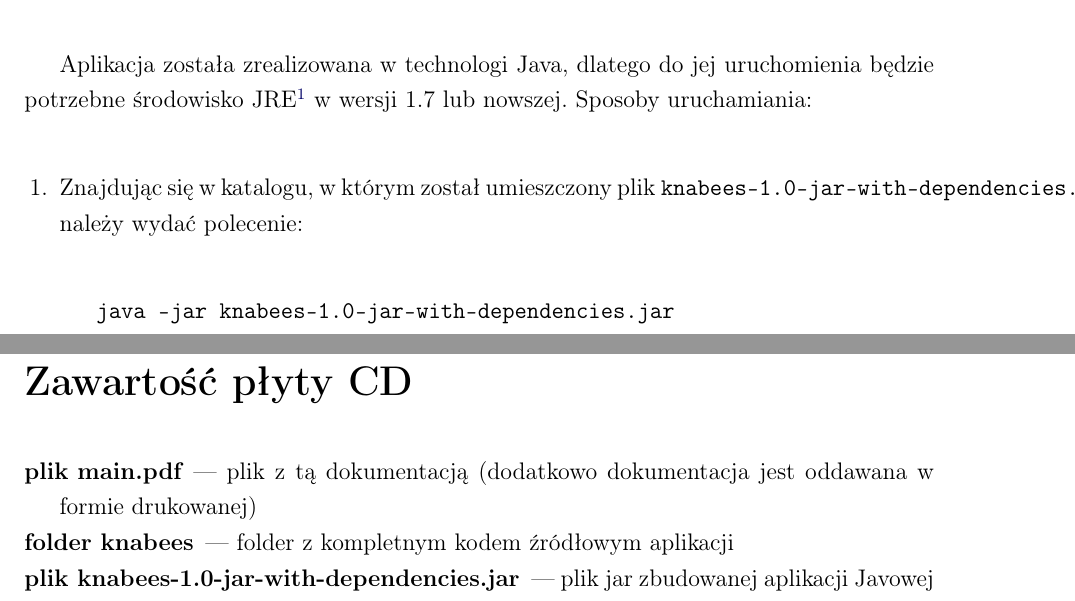
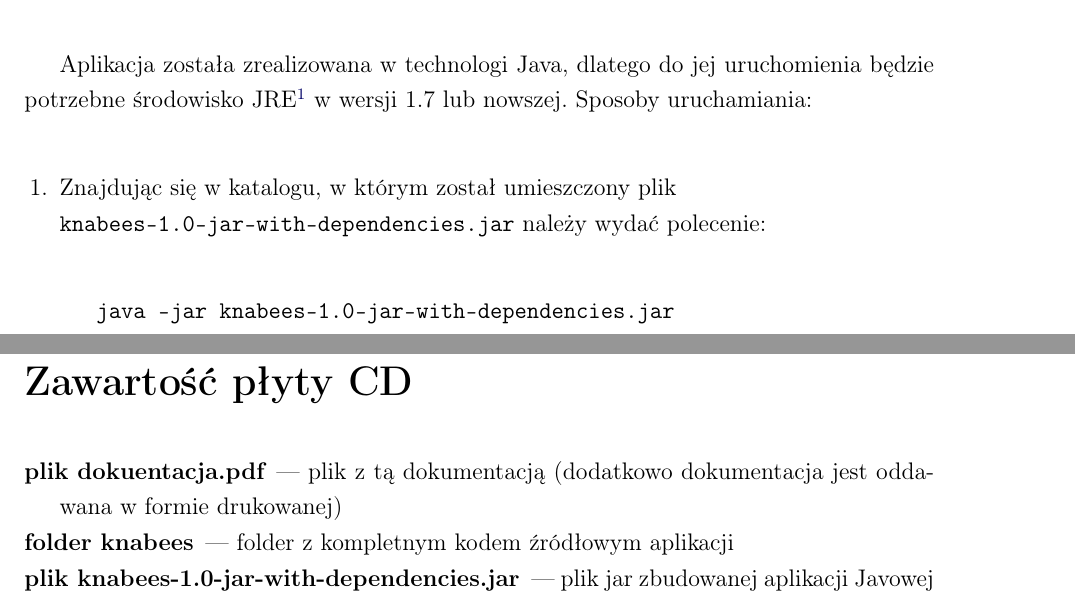
Before and after one commit to vucalur/knabees, a LaTeX document (doc/main.tex): two parts of pages 10 and 20 of 22 before the commit and two parts of pages 10 and 18 of 19 after it, joined at a grey line, cut so that both start at the same text. Compiled offline with pdfLaTeX.

```diff
--- a/doc/main.tex
+++ b/doc/main.tex
@@ -263,7 +263,7 @@
 potrzebne środowisko JRE\footnote{Bądź JDK} w wersji 1.7 lub nowszej.
 Sposoby uruchamiania:
 \begin{enumerate}
-	\item	Znajdując się w katalogu, w którym został umieszczony plik \texttt{knabees-1.0-jar-with-dependencies.jar}
+	\item	Znajdując się w katalogu, w którym został umieszczony plik \\ \texttt{knabees-1.0-jar-with-dependencies.jar}
 			należy wydać polecenie:
 			\begin{verbatim}
 			java -jar knabees-1.0-jar-with-dependencies.jar
@@ -424,7 +424,7 @@
 \appendix
 \chapter*{Zawartość płyty CD}
 \begin{description}
-	\item[plik main.pdf]	 --- plik z tą dokumentacją (dodatkowo dokumentacja jest oddawana w formie drukowanej)
+	\item[plik dokuentacja.pdf]	 --- plik z tą dokumentacją (dodatkowo dokumentacja jest oddawana w formie drukowanej)
 	\item[folder knabees]	 --- folder z kompletnym kodem źródłowym aplikacji
 	\item[plik knabees-1.0-jar-with-dependencies.jar]	 --- plik jar zbudowanej aplikacji Javowej
 	\item[pokaz.avi]	 --- krótki filmik demonstrujący działanie aplikacji
```
Also changed, not shown: doc/main.tex (9 more changed lines).
